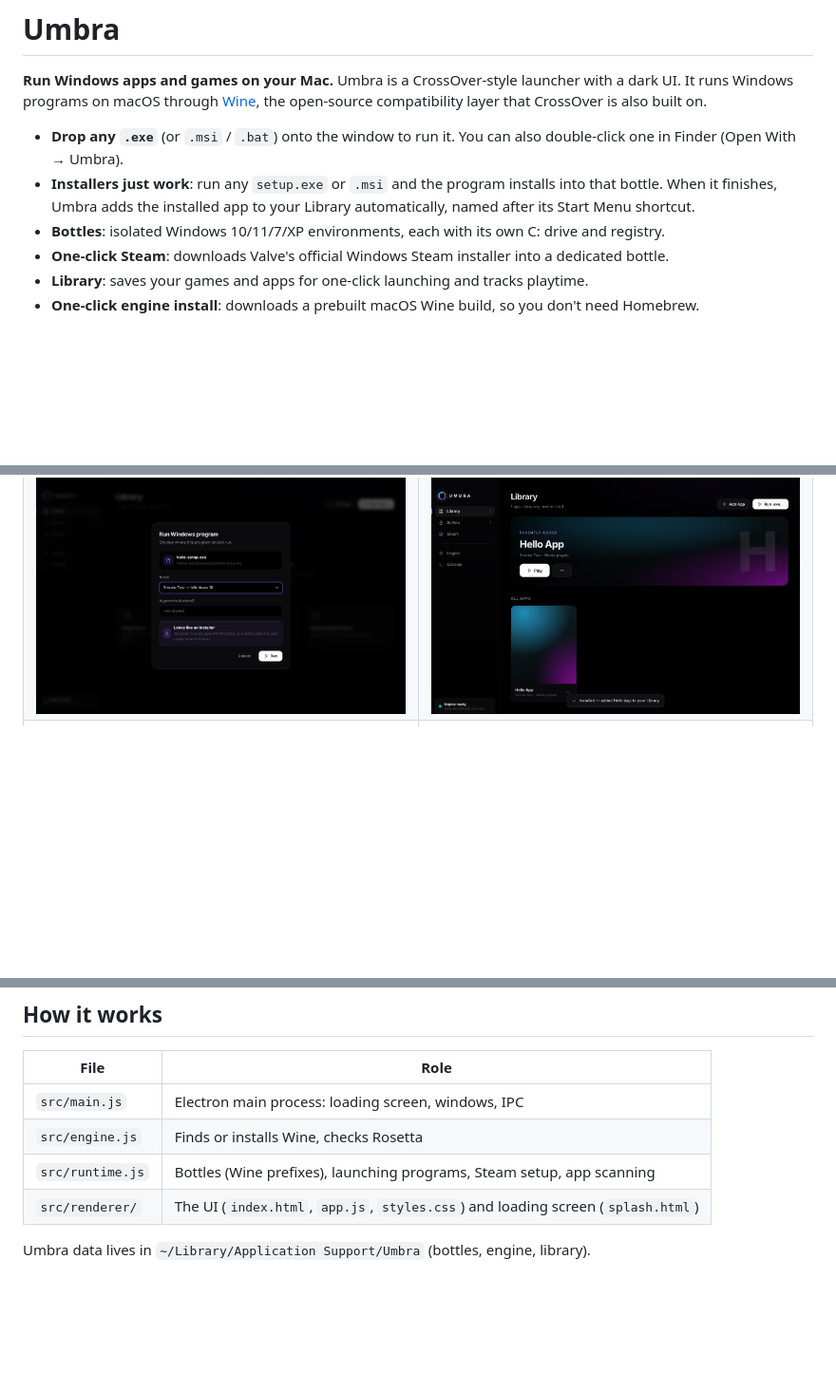
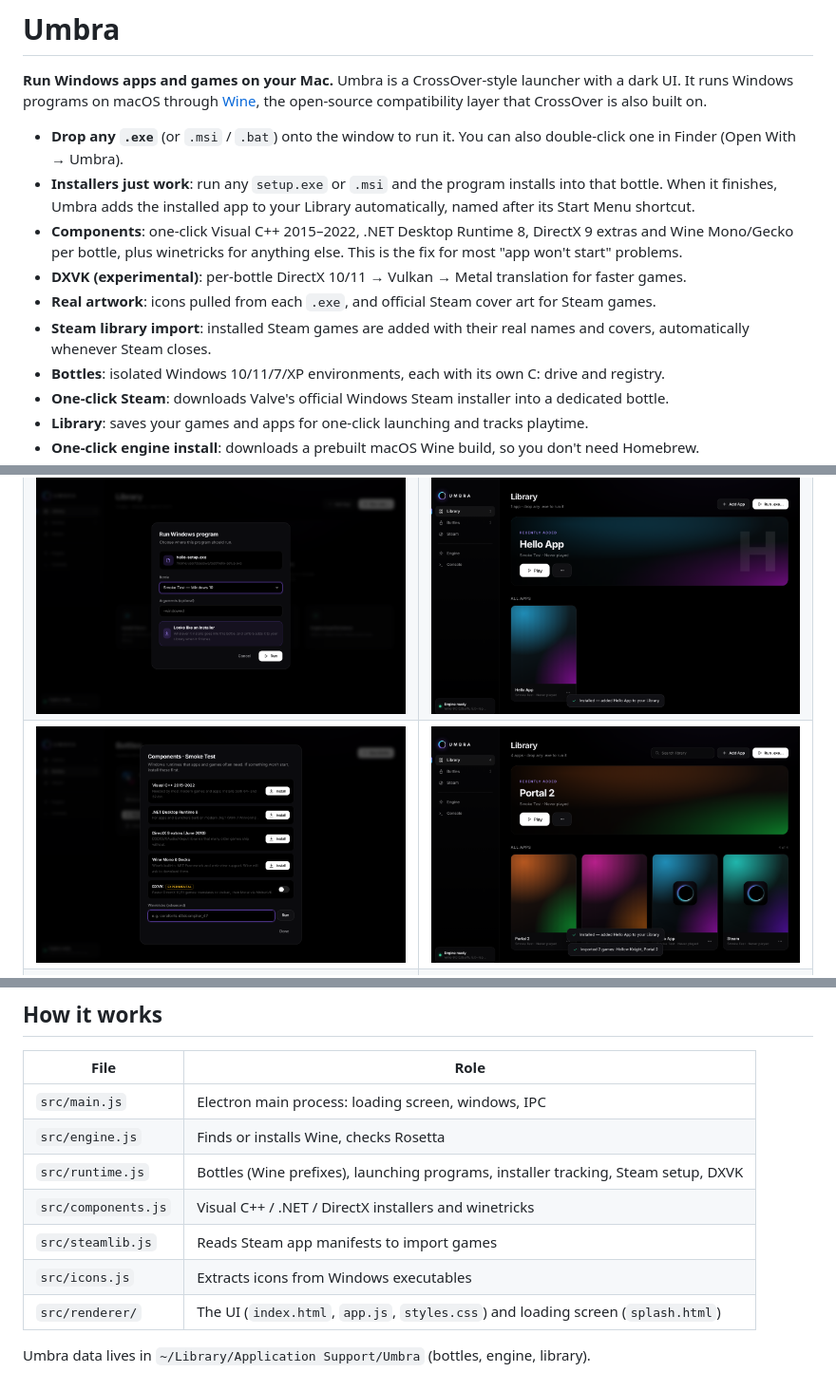
Before and after one commit to Vishantuwuw/umbra, a Markdown page: README.md, 3 parts joined by grey strips. Shown at 95% size. Drawn GitHub-style; pictures changed too: docs/screenshots/components.png (added), docs/screenshots/library-icons.png (added); blank space fills up the shorter version.

```diff
--- a/README.md
+++ b/README.md
@@ -4,6 +4,10 @@
 
 - **Drop any `.exe`** (or `.msi` / `.bat`) onto the window to run it. You can also double-click one in Finder (Open With → Umbra).
 - **Installers just work**: run any `setup.exe` or `.msi` and the program installs into that bottle. When it finishes, Umbra adds the installed app to your Library automatically, named after its Start Menu shortcut.
+- **Components**: one-click Visual C++ 2015–2022, .NET Desktop Runtime 8, DirectX 9 extras and Wine Mono/Gecko per bottle, plus winetricks for anything else. This is the fix for most "app won't start" problems.
+- **DXVK (experimental)**: per-bottle DirectX 10/11 → Vulkan → Metal translation for faster games.
+- **Real artwork**: icons pulled from each `.exe`, and official Steam cover art for Steam games.
+- **Steam library import**: installed Steam games are added with their real names and covers, automatically whenever Steam closes.
 - **Bottles**: isolated Windows 10/11/7/XP environments, each with its own C: drive and registry.
 - **One-click Steam**: downloads Valve's official Windows Steam installer into a dedicated bottle.
 - **Library**: saves your games and apps for one-click launching and tracks playtime.
@@ -17,6 +21,7 @@
 | ![Library](docs/screenshots/library-running.png) | ![Bottles](docs/screenshots/bottles.png) |
 | ![Run dialog](docs/screenshots/run-dialog.png) | ![Steam](docs/screenshots/steam.png) |
 | ![Installer detected](docs/screenshots/installer-dialog.png) | ![Installed app added](docs/screenshots/installer-added.png) |
+| ![Components](docs/screenshots/components.png) | ![Library with icons](docs/screenshots/library-icons.png) |
 | ![Engine](docs/screenshots/engine.png) | ![Console](docs/screenshots/console.png) |
 
 ## Install
@@ -53,7 +58,10 @@ Each push to `main` runs a GitHub Actions job on a real Mac. That job installs t
 |---|---|
 | `src/main.js` | Electron main process: loading screen, windows, IPC |
 | `src/engine.js` | Finds or installs Wine, checks Rosetta |
-| `src/runtime.js` | Bottles (Wine prefixes), launching programs, Steam setup, app scanning |
+| `src/runtime.js` | Bottles (Wine prefixes), launching programs, installer tracking, Steam setup, DXVK |
+| `src/components.js` | Visual C++ / .NET / DirectX installers and winetricks |
+| `src/steamlib.js` | Reads Steam app manifests to import games |
+| `src/icons.js` | Extracts icons from Windows executables |
 | `src/renderer/` | The UI (`index.html`, `app.js`, `styles.css`) and loading screen (`splash.html`) |
 
 Umbra data lives in `~/Library/Application Support/Umbra` (bottles, engine, library).
```
Also changed, not shown: .github/release-notes.md (+3 -0 lines), 8 other files.
